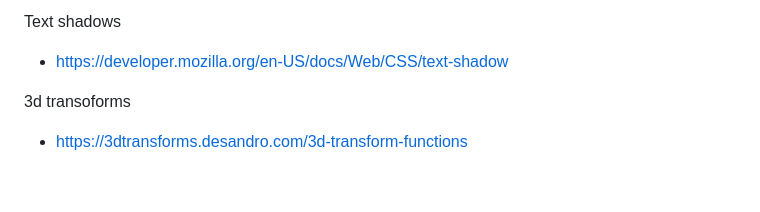
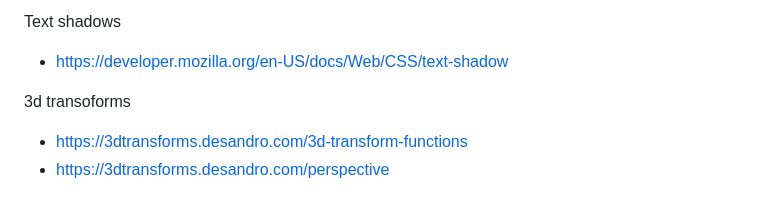
Before and after one commit to Whtneyas/CSS-to-the-rescue-2024, a Markdown page: README.md, the part around the change. GitHub-like rendering.

```diff
--- a/README.md
+++ b/README.md
@@ -102,3 +102,4 @@ Text shadows
 
 3d transoforms
 - https://3dtransforms.desandro.com/3d-transform-functions
+- https://3dtransforms.desandro.com/perspective
```
